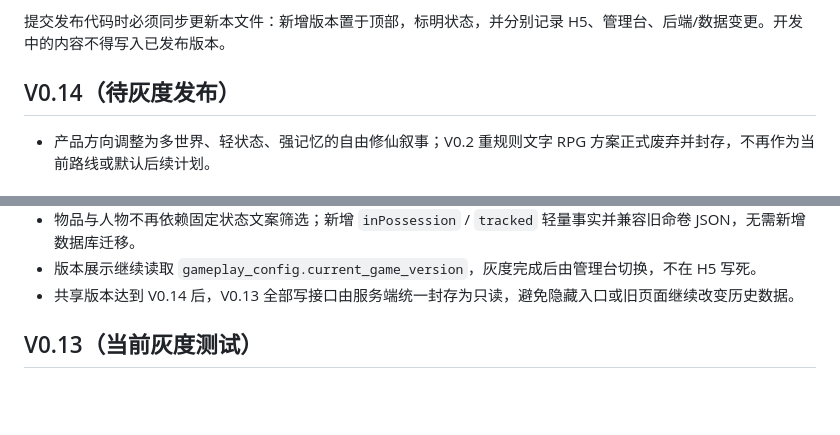
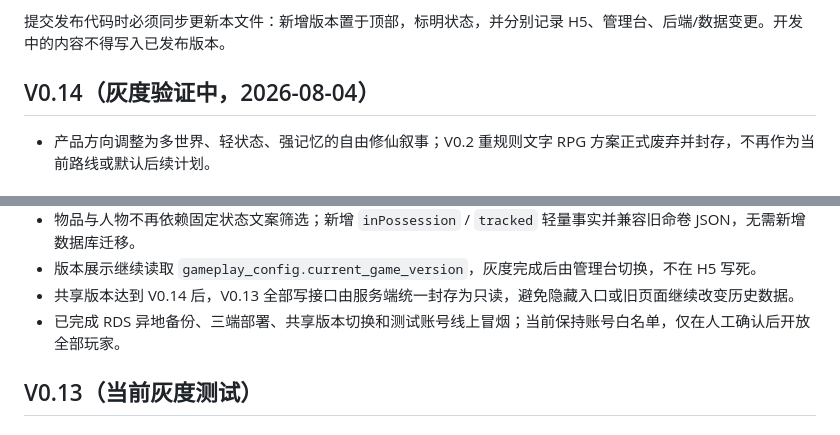
Before and after one commit to wangbenz/wenxian, a Markdown page: docs/version-history.md, 2 parts joined by grey strips. GitHub-like rendering; blank space fills up the shorter version.

Commit message:
docs: record V0.14 gray deployment

```diff
--- a/docs/version-history.md
+++ b/docs/version-history.md
@@ -4,7 +4,7 @@
 
 提交发布代码时必须同步更新本文件：新增版本置于顶部，标明状态，并分别记录 H5、管理台、后端/数据变更。开发中的内容不得写入已发布版本。
 
-## V0.14（待灰度发布）
+## V0.14（灰度验证中，2026-08-04）
 
 - 产品方向调整为多世界、轻状态、强记忆的自由修仙叙事；V0.2 重规则文字 RPG 方案正式废弃并封存，不再作为当前路线或默认后续计划。
 
@@ -42,6 +42,7 @@
 - 物品与人物不再依赖固定状态文案筛选；新增 `inPossession` / `tracked` 轻量事实并兼容旧命卷 JSON，无需新增数据库迁移。
 - 版本展示继续读取 `gameplay_config.current_game_version`，灰度完成后由管理台切换，不在 H5 写死。
 - 共享版本达到 V0.14 后，V0.13 全部写接口由服务端统一封存为只读，避免隐藏入口或旧页面继续改变历史数据。
+- 已完成 RDS 异地备份、三端部署、共享版本切换和测试账号线上冒烟；当前保持账号白名单，仅在人工确认后开放全部玩家。
 
 ## V0.13（当前灰度测试）
 
```
Also changed, not shown: docs/product-direction.md (+1 -1 lines).
